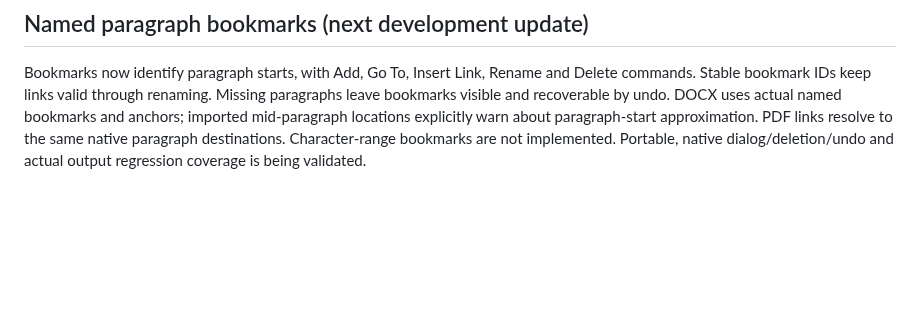
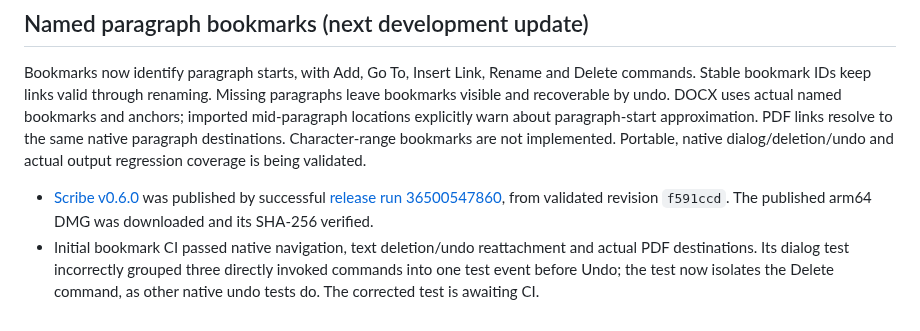
Before and after one commit to Ninnja10563/Scribe, a Markdown page: docs/VALIDATION.md, the part around the change. Rendered like a GitHub page; blank space fills up the shorter version.

```diff
--- a/docs/VALIDATION.md
+++ b/docs/VALIDATION.md
@@ -94,3 +94,6 @@ Portable tests cover generated title/page updates, stable entry IDs, preservatio
 ## Named paragraph bookmarks (next development update)
 
 Bookmarks now identify paragraph starts, with Add, Go To, Insert Link, Rename and Delete commands. Stable bookmark IDs keep links valid through renaming. Missing paragraphs leave bookmarks visible and recoverable by undo. DOCX uses actual named bookmarks and anchors; imported mid-paragraph locations explicitly warn about paragraph-start approximation. PDF links resolve to the same native paragraph destinations. Character-range bookmarks are not implemented. Portable, native dialog/deletion/undo and actual output regression coverage is being validated.
+
+- [Scribe v0.6.0](https://github.com/Ninnja10563/Scribe/releases/tag/v0.6.0) was published by successful [release run 36500547860](https://github.com/Ninnja10563/Scribe/actions/runs/36500547860), from validated revision `f591ccd`. The published arm64 DMG was downloaded and its SHA-256 verified.
+- Initial bookmark CI passed native navigation, text deletion/undo reattachment and actual PDF destinations. Its dialog test incorrectly grouped three directly invoked commands into one test event before Undo; the test now isolates the Delete command, as other native undo tests do. The corrected test is awaiting CI.
```
Also changed, not shown: README.md (+1 -1 lines), docs/FEATURES.md (+2 -2 lines), docs/images/scribe-dark.png, docs/images/scribe-light.png, 6 other files.
